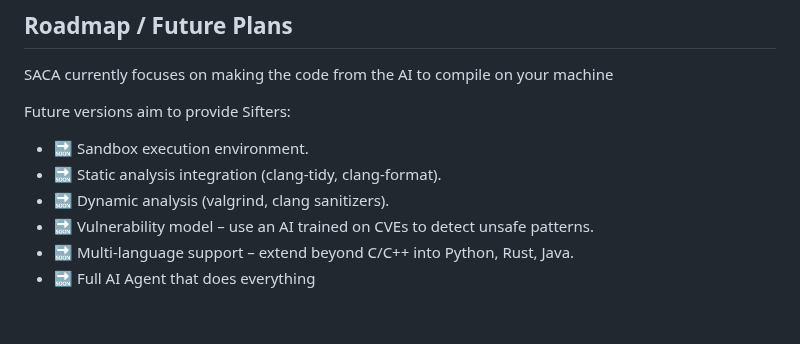
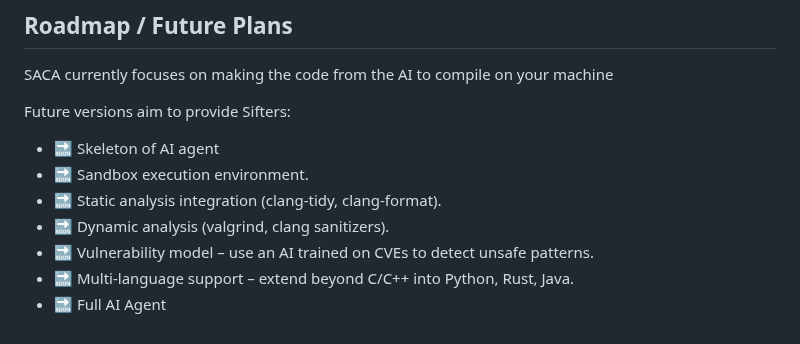
Before and after one commit to boggioMichael/saca, a Markdown page: README.md, the part around the change. GitHub-like rendering.

```diff
--- a/README.md
+++ b/README.md
@@ -214,9 +214,10 @@ SACA currently focuses on making the code from the AI to compile on your machine
 
 Future versions aim to provide Sifters:
 
+- 🔜 Skeleton of AI agent
 - 🔜 Sandbox execution environment.
 - 🔜 Static analysis integration (clang-tidy, clang-format).
 - 🔜 Dynamic analysis (valgrind, clang sanitizers).
 - 🔜 Vulnerability model – use an AI trained on CVEs to detect unsafe patterns.
 - 🔜 Multi-language support – extend beyond C/C++ into Python, Rust, Java.
-- 🔜 Full AI Agent that does everything
+- 🔜 Full AI Agent
```
